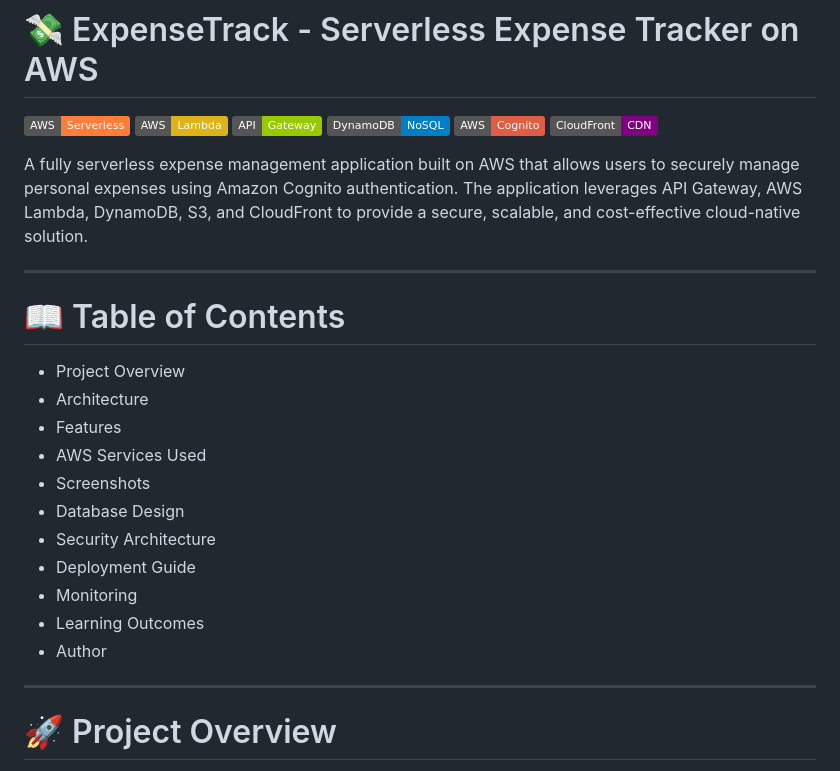
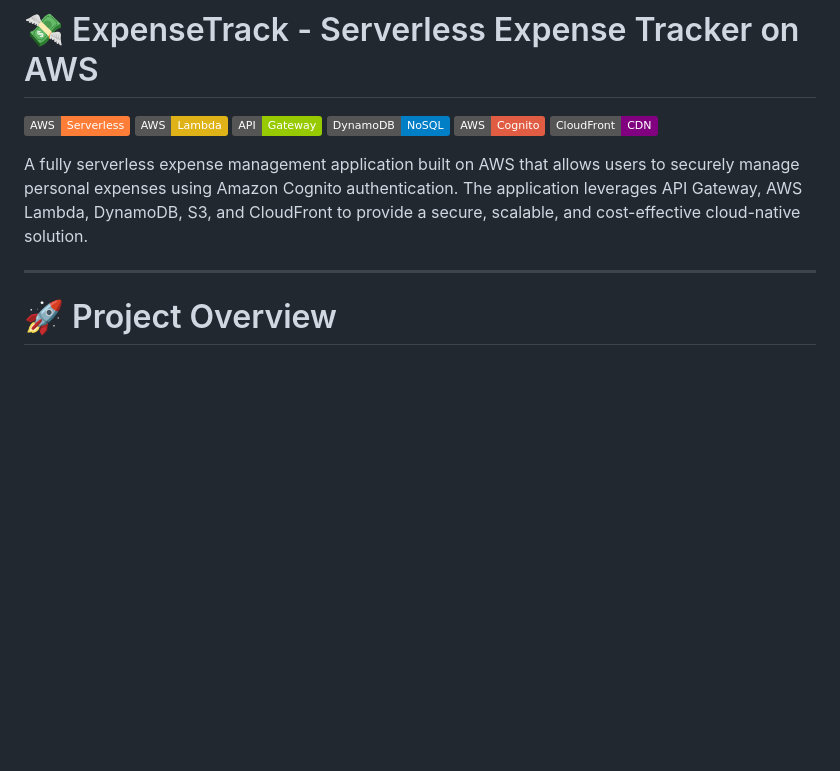
Before and after one commit to Its-Shiivam22/AWS-Serverless-Expense-Tracker-Application, a Markdown page: README.md, the part around the change. Rendered like a GitHub page; badges without logos; blank space fills up the shorter version.

```diff
--- a/README.md
+++ b/README.md
@@ -8,22 +8,6 @@
 ![CloudFront](https://img.shields.io/badge/CloudFront-CDN-purple)
 
 A fully serverless expense management application built on AWS that allows users to securely manage personal expenses using Amazon Cognito authentication. The application leverages API Gateway, AWS Lambda, DynamoDB, S3, and CloudFront to provide a secure, scalable, and cost-effective cloud-native solution.
-
----
-
-# 📖 Table of Contents
-
-- Project Overview
-- Architecture
-- Features
-- AWS Services Used
-- Screenshots
-- Database Design
-- Security Architecture
-- Deployment Guide
-- Monitoring
-- Learning Outcomes
-- Author
 
 ---
 
```
